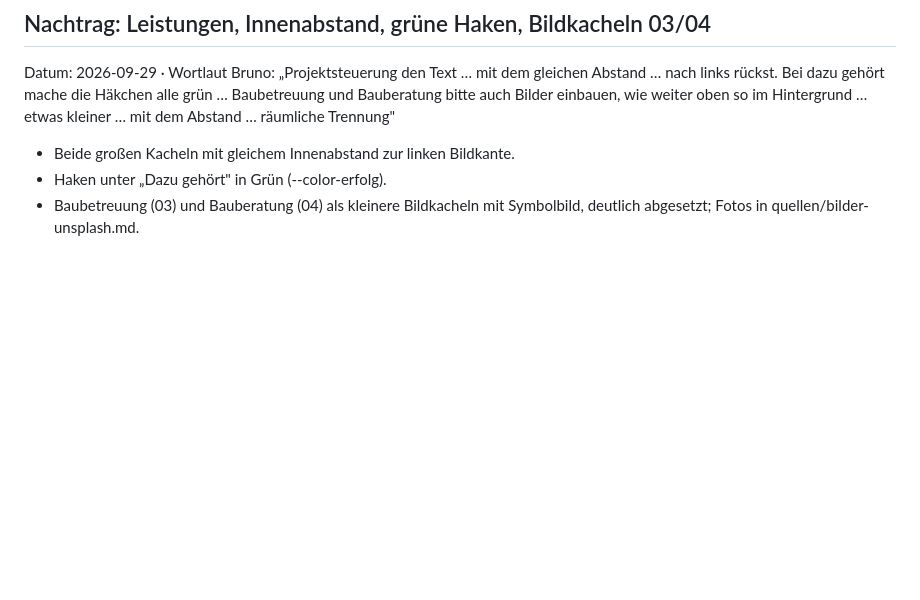
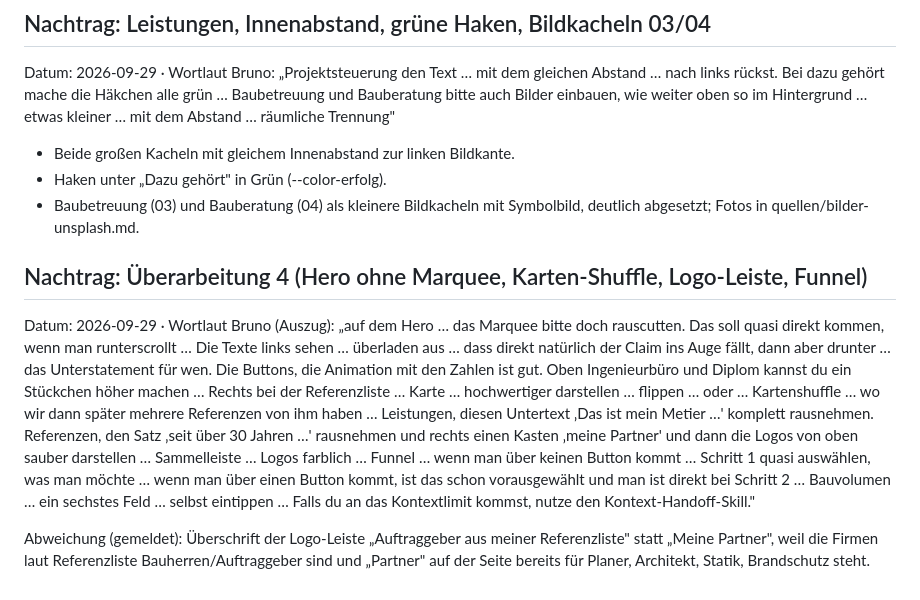
Before and after one commit to Autolution-ai/gansmueller, a Markdown page: quellen/gespraech-2026-09-27-bruno.md, the part around the change. Rendered like a GitHub page; blank space fills up the shorter version.

Commit message:
quellen: Brunos Überarbeitung 4
Co-Authored-By: Claude Opus 5.5 <noreply@anthropic.com>
Claude-Session: https://claude.ai/code/session_01DCE9bGKsT4pspMGCnaUdFw

```diff
--- a/quellen/gespraech-2026-09-27-bruno.md
+++ b/quellen/gespraech-2026-09-27-bruno.md
@@ -205,3 +205,9 @@ Datum: 2026-09-29 · Wortlaut Bruno: „Projektsteuerung den Text … mit dem gl
 - Beide großen Kacheln mit gleichem Innenabstand zur linken Bildkante.
 - Haken unter „Dazu gehört" in Grün (--color-erfolg).
 - Baubetreuung (03) und Bauberatung (04) als kleinere Bildkacheln mit Symbolbild, deutlich abgesetzt; Fotos in quellen/bilder-unsplash.md.
+
+## Nachtrag: Überarbeitung 4 (Hero ohne Marquee, Karten-Shuffle, Logo-Leiste, Funnel)
+
+Datum: 2026-09-29 · Wortlaut Bruno (Auszug): „auf dem Hero … das Marquee bitte doch rauscutten. Das soll quasi direkt kommen, wenn man runterscrollt … Die Texte links sehen … überladen aus … dass direkt natürlich der Claim ins Auge fällt, dann aber drunter … das Unterstatement für wen. Die Buttons, die Animation mit den Zahlen ist gut. Oben Ingenieurbüro und Diplom kannst du ein Stückchen höher machen … Rechts bei der Referenzliste … Karte … hochwertiger darstellen … flippen … oder … Kartenshuffle … wo wir dann später mehrere Referenzen von ihm haben … Leistungen, diesen Untertext ‚Das ist mein Metier …' komplett rausnehmen. Referenzen, den Satz ‚seit über 30 Jahren …' rausnehmen und rechts einen Kasten ‚meine Partner' und dann die Logos von oben sauber darstellen … Sammelleiste … Logos farblich … Funnel … wenn man über keinen Button kommt … Schritt 1 quasi auswählen, was man möchte … wenn man über einen Button kommt, ist das schon vorausgewählt und man ist direkt bei Schritt 2 … Bauvolumen … ein sechstes Feld … selbst eintippen … Falls du an das Kontextlimit kommst, nutze den Kontext-Handoff-Skill."
+
+Abweichung (gemeldet): Überschrift der Logo-Leiste „Auftraggeber aus meiner Referenzliste" statt „Meine Partner", weil die Firmen laut Referenzliste Bauherren/Auftraggeber sind und „Partner" auf der Seite bereits für Planer, Architekt, Statik, Brandschutz steht.
```
